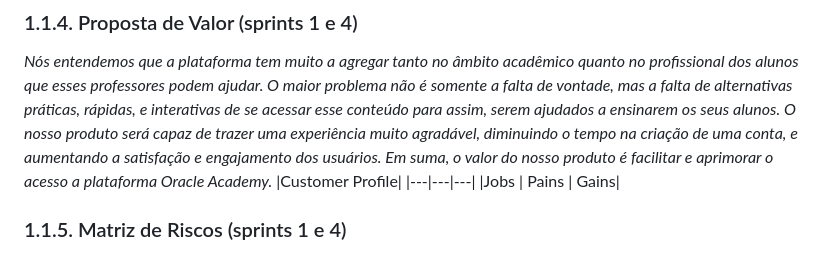
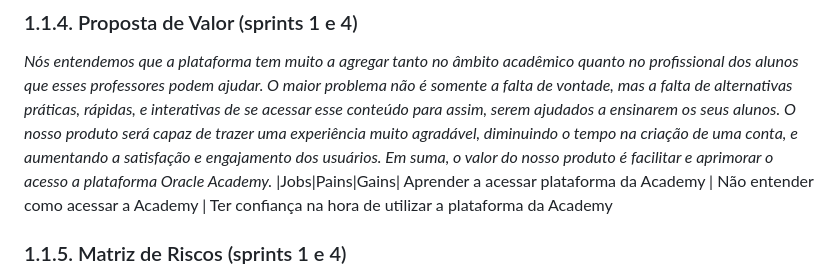
Before and after one commit to cucapcosta/Academy-da-Academy, a Markdown page: document/gdd.md, the part around the change. Drawn GitHub-style.

Commit message:
testando tabela

```diff
--- a/document/gdd.md
+++ b/document/gdd.md
@@ -52,9 +52,10 @@
 
 *Nós entendemos que a plataforma tem muito a agregar tanto no âmbito acadêmico quanto no profissional dos alunos que esses professores podem ajudar. O maior problema não é somente a falta de vontade, mas a falta de alternativas práticas, rápidas, e interativas de se acessar esse conteúdo para assim, serem ajudados a ensinarem os seus alunos. O nosso produto será capaz de trazer uma experiência muito agradável, diminuindo o tempo na criação de uma conta, e aumentando a satisfação e engajamento dos usuários.
 Em suma, o valor do nosso produto é facilitar e aprimorar o acesso a plataforma Oracle Academy.*
-|Customer Profile|
-|---|---|---|
-|Jobs | Pains | Gains|
+|Jobs|Pains|Gains|
+Aprender a acessar plataforma da Academy | Não entender como acessar a Academy | Ter confiança na hora de utilizar a plataforma da Academy
+
+
 
 ### 1.1.5. Matriz de Riscos (sprints 1 e 4)
 
```
